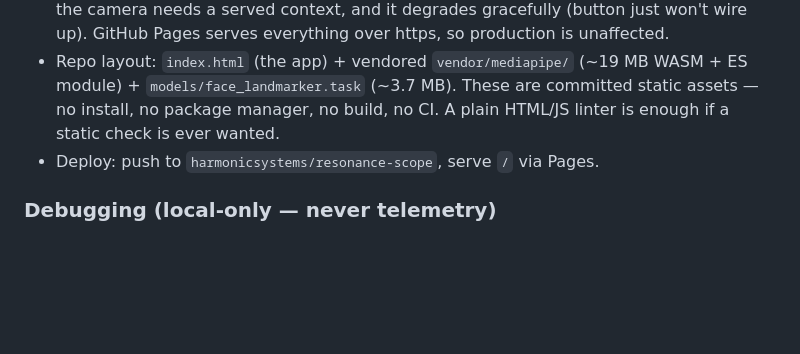
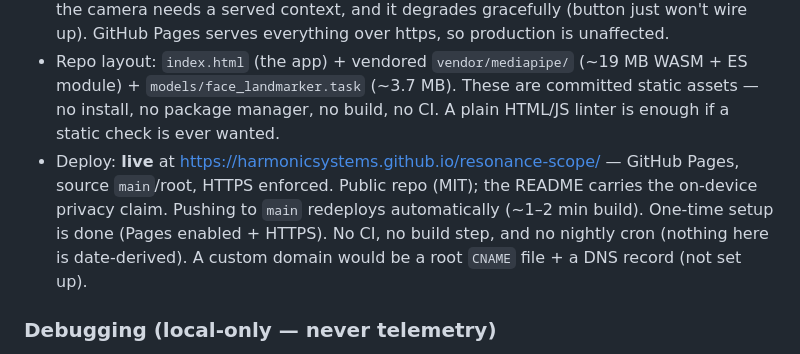
Before and after one commit to harmonicsystems/resonance-scope, a Markdown page: CLAUDE.md, the part around the change. Drawn GitHub-style; blank space fills up the shorter version.

Commit message:
Note live GitHub Pages deploy in CLAUDE.md
Co-Authored-By: Claude Fable 5 <noreply@anthropic.com>

```diff
--- a/CLAUDE.md
+++ b/CLAUDE.md
@@ -138,7 +138,7 @@ These prose limits notes are **kept alongside** a crisp **glossary** (a collapse
 - Run: open `index.html` in a real browser (Chrome/Safari). Mic requires a user gesture (Start) and https or localhost — GitHub Pages https is fine.
 - **`file://` caveat (changed with the camera feature):** the camera lives in a `<script type="module">` that imports the local `vendor/mediapipe/vision_bundle.mjs`, and browsers only load module imports over `http(s)`/`localhost`, **not `file://`** (Chrome blocks it as CORS). So for local dev with the camera, serve the folder: `python3 -m http.server` then open `localhost:8000`. The **acoustic** tool (classic script) still works fine from `file://`; only the camera needs a served context, and it degrades gracefully (button just won't wire up). GitHub Pages serves everything over https, so production is unaffected.
 - Repo layout: `index.html` (the app) + vendored `vendor/mediapipe/` (~19 MB WASM + ES module) + `models/face_landmarker.task` (~3.7 MB). These are committed static assets — no install, no package manager, no build, no CI. A plain HTML/JS linter is enough if a static check is ever wanted.
-- Deploy: push to `harmonicsystems/resonance-scope`, serve `/` via Pages.
+- Deploy: **live** at https://harmonicsystems.github.io/resonance-scope/ — GitHub Pages, source `main`/root, HTTPS enforced. Public repo (MIT); the README carries the on-device privacy claim. Pushing to `main` redeploys automatically (~1–2 min build). One-time setup is done (Pages enabled + HTTPS). No CI, no build step, and no nightly cron (nothing here is date-derived). A custom domain would be a root `CNAME` file + a DNS record (not set up).
 
 ### Debugging (local-only — never telemetry)
 
```
